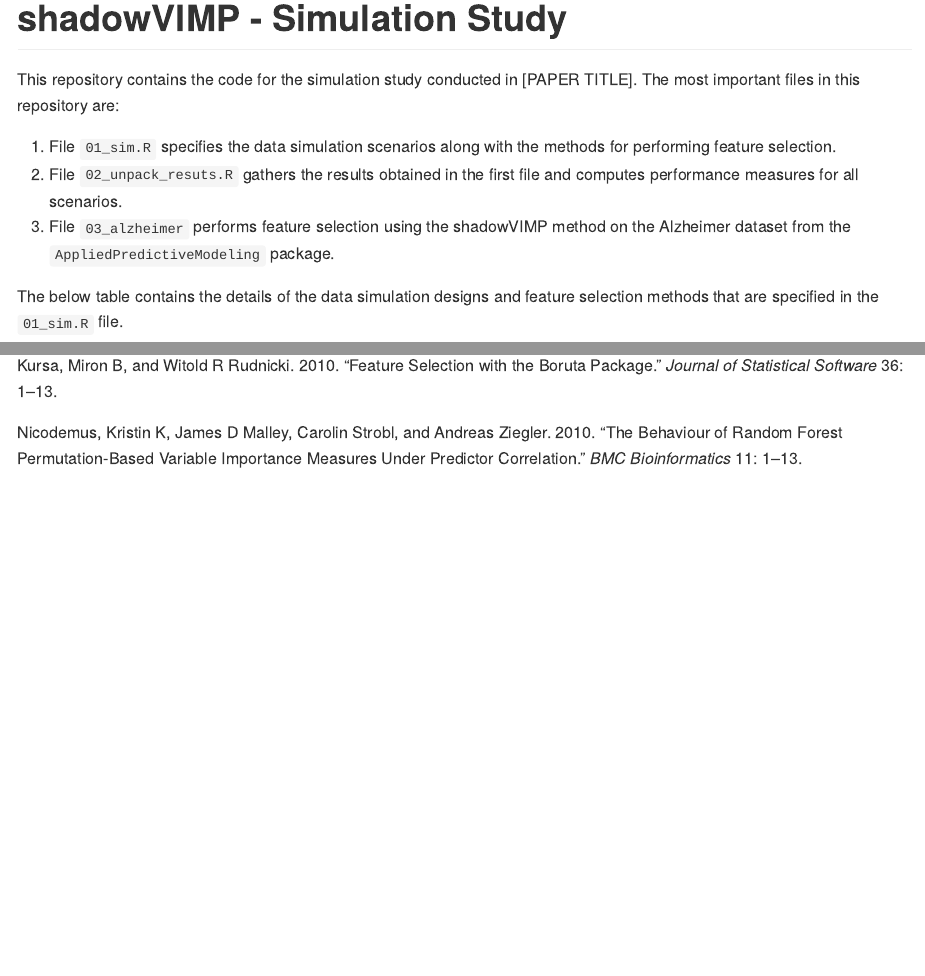
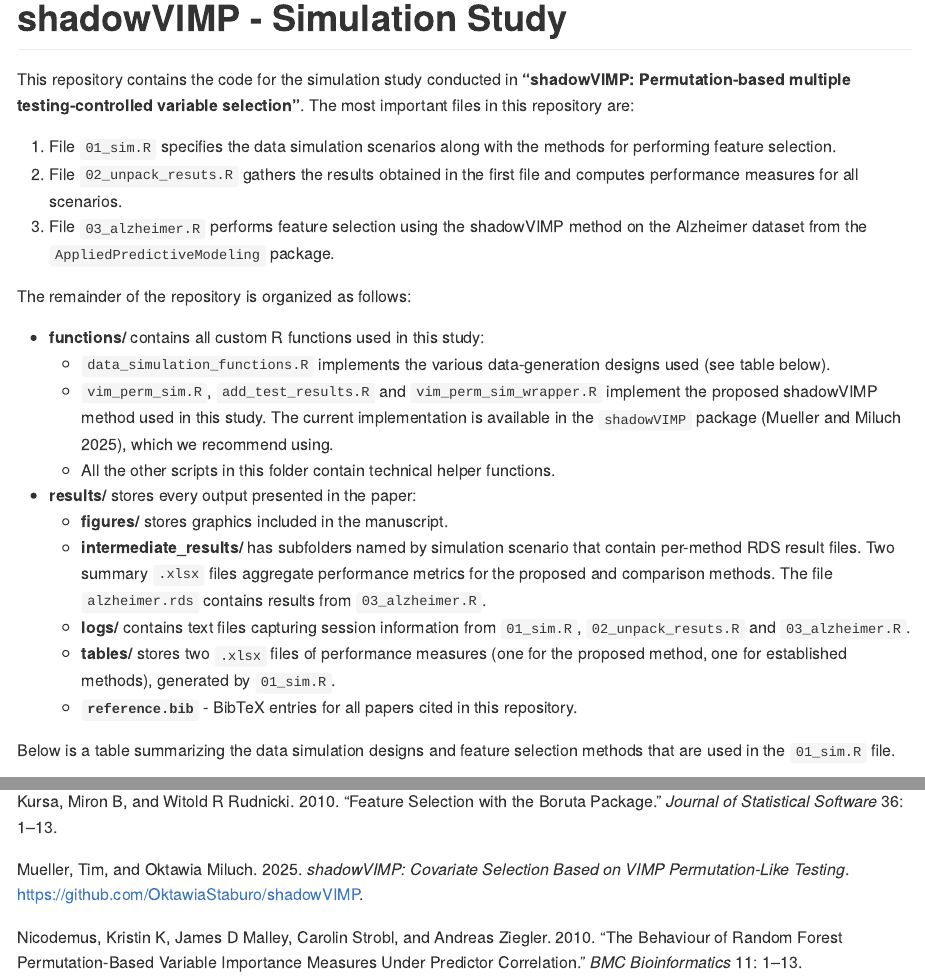
Before and after one commit to mueller-staburo/shadowVIMP-Publication, an R Markdown document (README.Rmd): the page in a window 1100 px wide, from its top, and a second part further down, joined at a grey line. The pictures show the output file README.md that the author committed with the source, drawn offline in the style of GitHub.

Commit message:
improved README

````diff
--- a/README.Rmd
+++ b/README.Rmd
@@ -1,6 +1,6 @@
 ---
 output: github_document
-bibliography: references.bib
+bibliography: results/references.bib
 always_allow_html: true
 ---
 
@@ -19,13 +19,26 @@ library(kableExtra)
 <!-- badges: start -->
 <!-- badges: end -->
 
-This repository contains the code for the simulation study conducted in [PAPER TITLE]. The most important files in this repository are:
+This repository contains the code for the simulation study conducted in **"shadowVIMP: Permutation-based multiple testing-controlled variable selection"**. The most important files in this repository are:
 
 1. File `01_sim.R` specifies the data simulation scenarios along with the methods for performing feature selection.
 2. File `02_unpack_resuts.R` gathers the results obtained in the first file and computes performance measures for all scenarios.
-3. File `03_alzheimer` performs feature selection using the shadowVIMP method on the Alzheimer dataset from the `AppliedPredictiveModeling` package.
+3. File `03_alzheimer.R` performs feature selection using the shadowVIMP method on the Alzheimer dataset from the `AppliedPredictiveModeling` package.
 
-The below table contains the details of the data simulation designs and feature selection methods that are specified in the `01_sim.R` file.
+The remainder of the repository is organized as follows:
+
+* **functions/** contains all custom R functions used in this study:
+    + `data_simulation_functions.R` implements the various data-generation designs used (see table below).
+    + `vim_perm_sim.R`, `add_test_results.R` and `vim_perm_sim_wrapper.R` implement the proposed shadowVIMP method used in this study. The current implementation is available in the `shadowVIMP` package [@shadowVIMP], which we recommend using.
+    + All the other scripts in this folder contain technical helper functions.
+* **results/** stores every output presented in the paper:
+    + **figures/** stores graphics included in the manuscript.
+    + **intermediate_results/** has subfolders named by simulation scenario that contain per-method RDS result files. Two summary `.xlsx` files aggregate performance metrics for the proposed and comparison methods. The file `alzheimer.rds` contains results from `03_alzheimer.R`.
+    + **logs/** contains text files capturing session information from `01_sim.R`, `02_unpack_resuts.R` and `03_alzheimer.R`.
+    + **tables/** stores two `.xlsx` files of performance measures (one for the proposed method, one for established methods), generated by `01_sim.R`.
+    + **`reference.bib`** - BibTeX entries for all papers cited in this repository.
+
+Below is a table summarizing the data simulation designs and feature selection methods that are used in the `01_sim.R` file.
 
 ```{r table_simulations_methods, echo=FALSE}
 methods_set1 <- c("shadowVIMP without pre-selection",
--- a/results/references.bib
+++ b/results/references.bib
@@ -86,3 +86,11 @@
   pages={1--13},
   year={2010}
 }
+
+@Manual{shadowVIMP,
+  title = {shadowVIMP: Covariate Selection Based on VIMP Permutation-Like Testing},
+  author = {Tim Mueller and Oktawia Miluch},
+  year = {2025},
+  note = {R package version 1.0.0},
+  url = {https://github.com/OktawiaStaburo/shadowVIMP},
+}
````
Also changed, not shown: README.md, README.Rmd (6 more changed lines), 1 other file.
